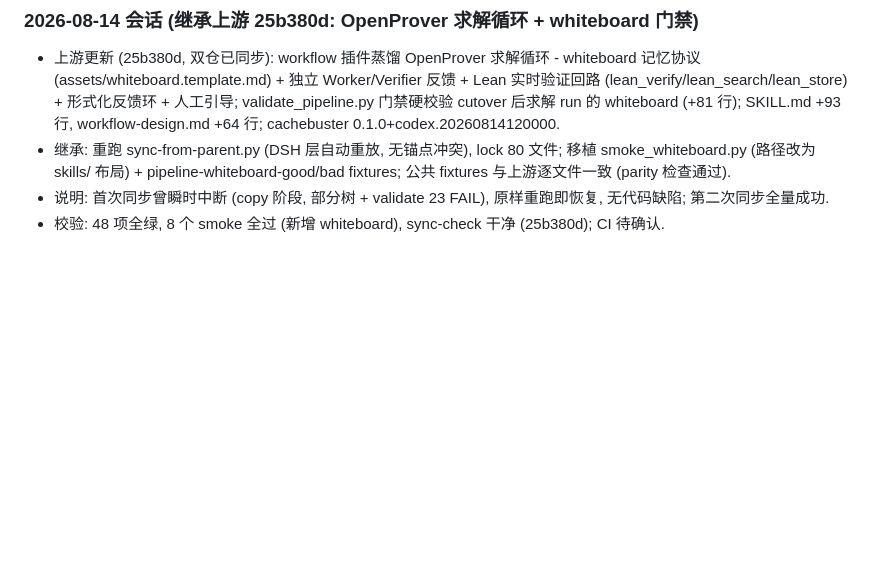
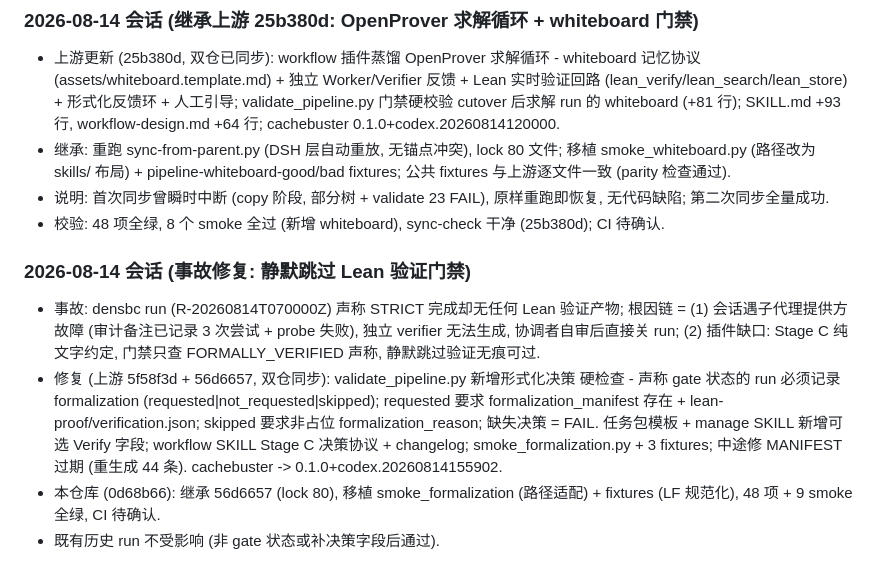
Before and after one commit to xsoc1/math-research-dsh, a Markdown page: AGENTS.md, the part around the change. GitHub-like rendering; blank space fills up the shorter version.

Commit message:
Record formalization-gate incident fix in session log

```diff
--- a/AGENTS.md
+++ b/AGENTS.md
@@ -157,3 +157,18 @@ lean-verify) 以 DSH skill 形式发布, 附带脚本/模板/冒烟测试与同
   无代码缺陷; 第二次同步全量成功.
 - 校验: 48 项全绿, 8 个 smoke 全过 (新增 whiteboard), sync-check 干净 (25b380d);
   CI 待确认.
+### 2026-08-14 会话 (事故修复: 静默跳过 Lean 验证门禁)
+- 事故: densbc run (R-20260814T070000Z) 声称 STRICT 完成却无任何 Lean 验证产物;
+  根因链 = (1) 会话遇子代理提供方故障 (审计备注已记录 3 次尝试 + probe 失败),
+  独立 verifier 无法生成, 协调者自审后直接关 run; (2) 插件缺口: Stage C 纯文字约定,
+  门禁只查 FORMALLY_VERIFIED 声称, 静默跳过验证无痕可过.
+- 修复 (上游 5f58f3d + 56d6657, 双仓同步): validate_pipeline.py 新增形式化决策
+  硬检查 - 声称 gate 状态的 run 必须记录 formalization
+  (requested|not_requested|skipped); requested 要求 formalization_manifest 存在 +
+  lean-proof/verification.json; skipped 要求非占位 formalization_reason;
+  缺失决策 = FAIL. 任务包模板 + manage SKILL 新增可选 Verify 字段;
+  workflow SKILL Stage C 决策协议 + changelog; smoke_formalization.py + 3 fixtures;
+  中途修 MANIFEST 过期 (重生成 44 条). cachebuster -> 0.1.0+codex.20260814155902.
+- 本仓库 (0d68b66): 继承 56d6657 (lock 80), 移植 smoke_formalization (路径适配) +
+  fixtures (LF 规范化), 48 项 + 9 smoke 全绿, CI 待确认.
+- 既有历史 run 不受影响 (非 gate 状态或补决策字段后通过).
```
